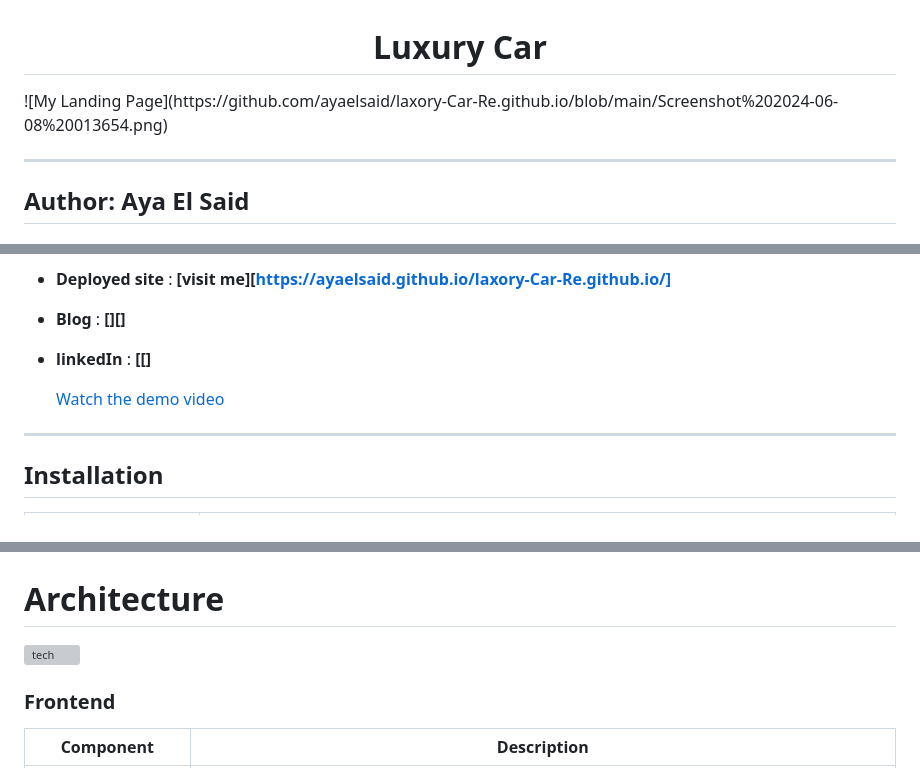
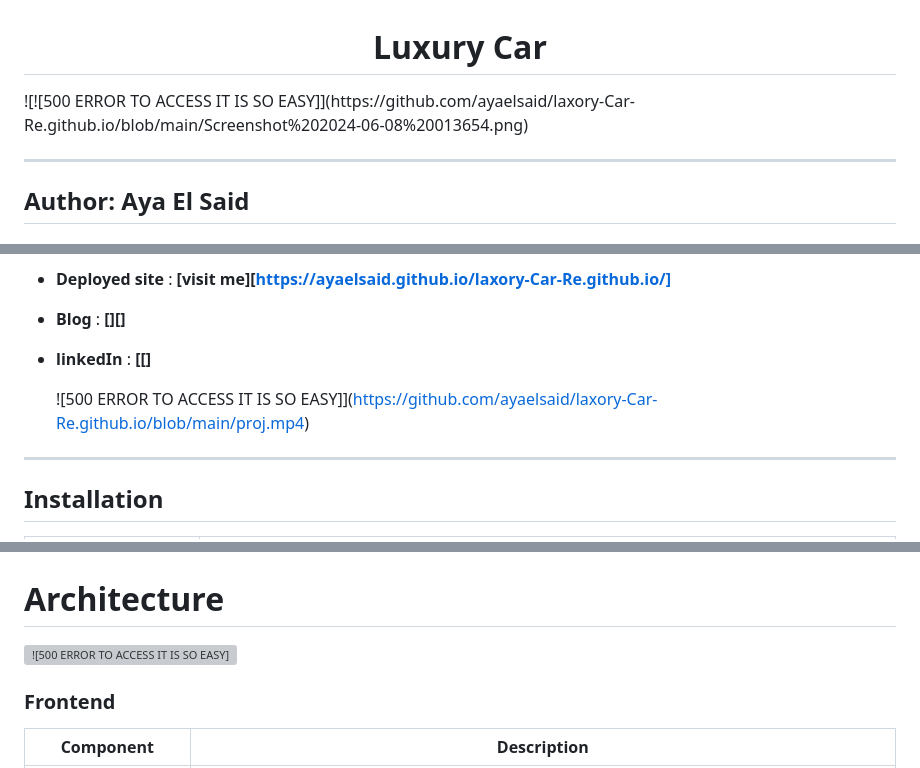
Before and after one commit to ayaelsaid/laxory-Car-Re, a Markdown page: README.md, 3 parts joined by grey strips. GitHub-like rendering; grey boxes are pictures that could not be loaded.

```diff
--- a/README.md
+++ b/README.md
@@ -1,5 +1,5 @@
 <h1 align="center">Luxury Car</h1>
-![My Landing Page](https://github.com/ayaelsaid/laxory-Car-Re.github.io/blob/main/Screenshot%202024-06-08%20013654.png)
+![![500 ERROR TO ACCESS IT IS SO EASY]](https://github.com/ayaelsaid/laxory-Car-Re.github.io/blob/main/Screenshot%202024-06-08%20013654.png)
 
 -----------------------------------------------------------------------------------------------------------------------------------------------------------
 ## Author: Aya El Said
@@ -31,7 +31,7 @@ My motivation for creating Luxury Car Rental stemmed from the observation that i
 - **linkedIn** : **[[]**
 
 
-  [Watch the demo video](https://github.com/ayaelsaid/laxory-Car-Re.github.io/blob/main/proj.mp4)
+  ![500 ERROR TO ACCESS IT IS SO EASY]](https://github.com/ayaelsaid/laxory-Car-Re.github.io/blob/main/proj.mp4)
 
 -------------------------------------------------------------------------------------------------------------------------------------------------------------
 
@@ -68,7 +68,7 @@ Despite these obstacles, each challenge served as an opportunity for growth and
 ------------------------------------------------------------------------------------------------------------------------------------------------------------
 
 # Architecture
-![tech](https://github.com/ayaelsaid/laxory-Car-Re.github.io/blob/main/Screenshot%202024-06-08%20034132.png)
+![![500 ERROR TO ACCESS IT IS SO EASY]](https://github.com/ayaelsaid/laxory-Car-Re.github.io/blob/main/Screenshot%202024-06-08%20034132.png)
 
 ### Frontend
 
```
